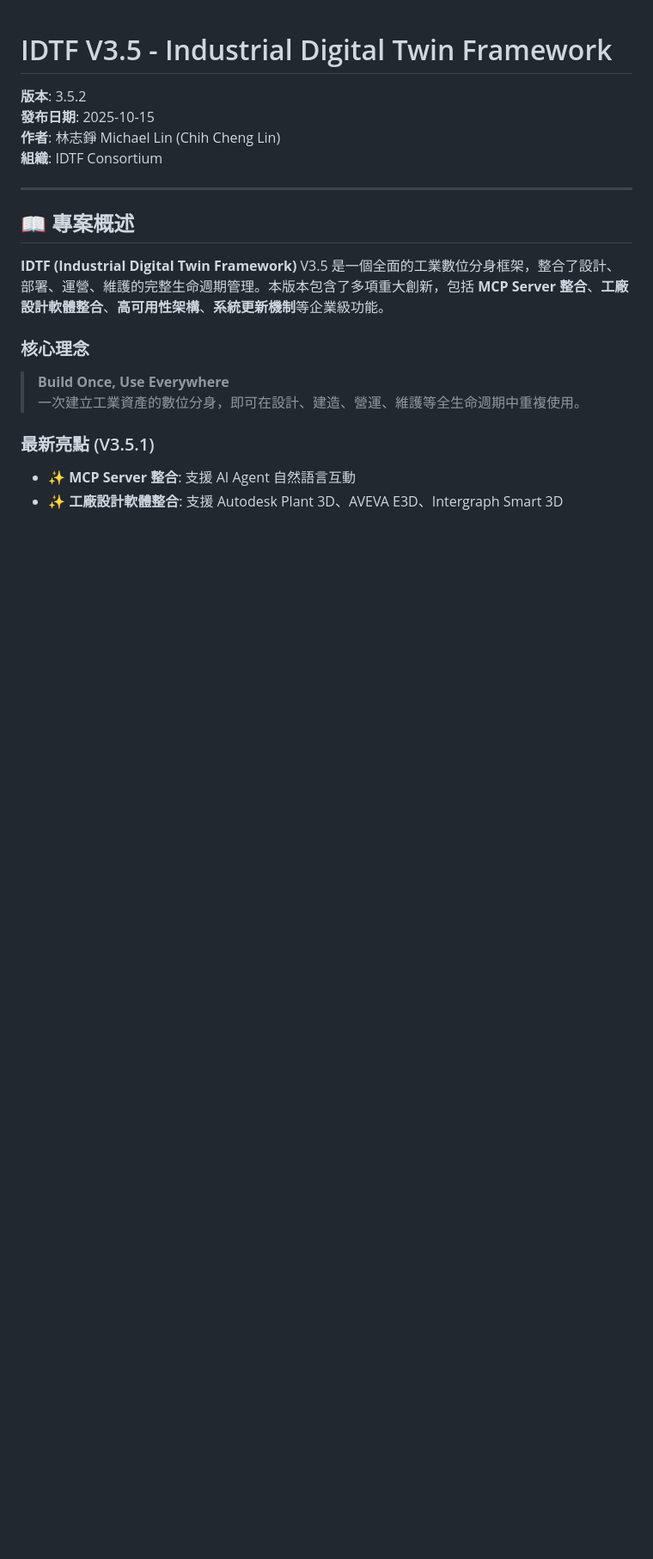
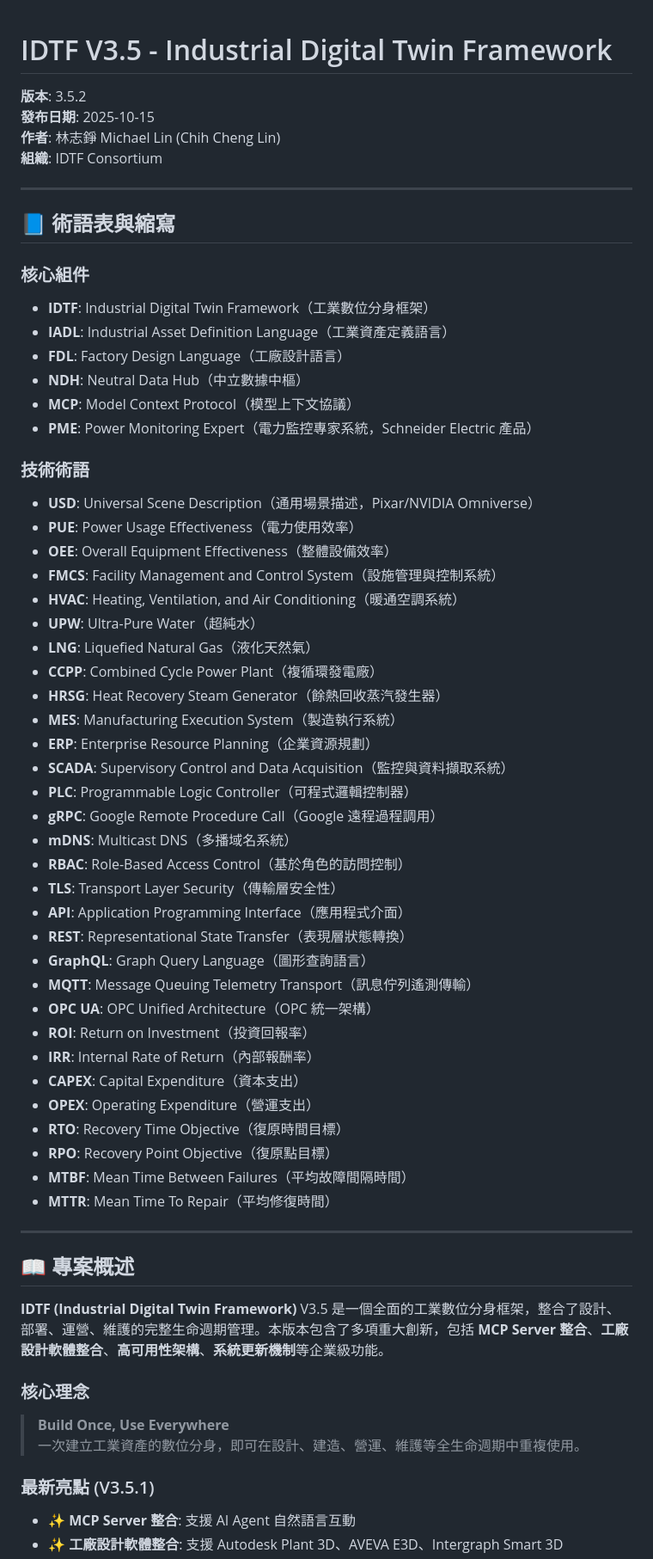
Before and after one commit to chchlin1018/IDTF-V3.5, a Markdown page: README.md, the part around the change. Shown: that part at 86% size. GitHub-like rendering; blank space fills up the shorter version.

Commit message:
docs: 在 README.md 開頭加入完整的術語表與縮寫說明

```diff
--- a/README.md
+++ b/README.md
@@ -4,6 +4,52 @@
 **發布日期**: 2025-10-15
 **作者**: 林志錚 Michael Lin (Chih Cheng Lin)
 **組織**: IDTF Consortium
+
+---
+
+## 📘 術語表與縮寫
+
+### 核心組件
+
+- **IDTF**: Industrial Digital Twin Framework（工業數位分身框架）
+- **IADL**: Industrial Asset Definition Language（工業資產定義語言）
+- **FDL**: Factory Design Language（工廠設計語言）
+- **NDH**: Neutral Data Hub（中立數據中樞）
+- **MCP**: Model Context Protocol（模型上下文協議）
+- **PME**: Power Monitoring Expert（電力監控專家系統，Schneider Electric 產品）
+
+### 技術術語
+
+- **USD**: Universal Scene Description（通用場景描述，Pixar/NVIDIA Omniverse）
+- **PUE**: Power Usage Effectiveness（電力使用效率）
+- **OEE**: Overall Equipment Effectiveness（整體設備效率）
+- **FMCS**: Facility Management and Control System（設施管理與控制系統）
+- **HVAC**: Heating, Ventilation, and Air Conditioning（暖通空調系統）
+- **UPW**: Ultra-Pure Water（超純水）
+- **LNG**: Liquefied Natural Gas（液化天然氣）
+- **CCPP**: Combined Cycle Power Plant（複循環發電廠）
+- **HRSG**: Heat Recovery Steam Generator（餘熱回收蒸汽發生器）
+- **MES**: Manufacturing Execution System（製造執行系統）
+- **ERP**: Enterprise Resource Planning（企業資源規劃）
+- **SCADA**: Supervisory Control and Data Acquisition（監控與資料擷取系統）
+- **PLC**: Programmable Logic Controller（可程式邏輯控制器）
+- **gRPC**: Google Remote Procedure Call（Google 遠程過程調用）
+- **mDNS**: Multicast DNS（多播域名系統）
+- **RBAC**: Role-Based Access Control（基於角色的訪問控制）
+- **TLS**: Transport Layer Security（傳輸層安全性）
+- **API**: Application Programming Interface（應用程式介面）
+- **REST**: Representational State Transfer（表現層狀態轉換）
+- **GraphQL**: Graph Query Language（圖形查詢語言）
+- **MQTT**: Message Queuing Telemetry Transport（訊息佇列遙測傳輸）
+- **OPC UA**: OPC Unified Architecture（OPC 統一架構）
+- **ROI**: Return on Investment（投資回報率）
+- **IRR**: Internal Rate of Return（內部報酬率）
+- **CAPEX**: Capital Expenditure（資本支出）
+- **OPEX**: Operating Expenditure（營運支出）
+- **RTO**: Recovery Time Objective（復原時間目標）
+- **RPO**: Recovery Point Objective（復原點目標）
+- **MTBF**: Mean Time Between Failures（平均故障間隔時間）
+- **MTTR**: Mean Time To Repair（平均修復時間）
 
 ---
 
```
